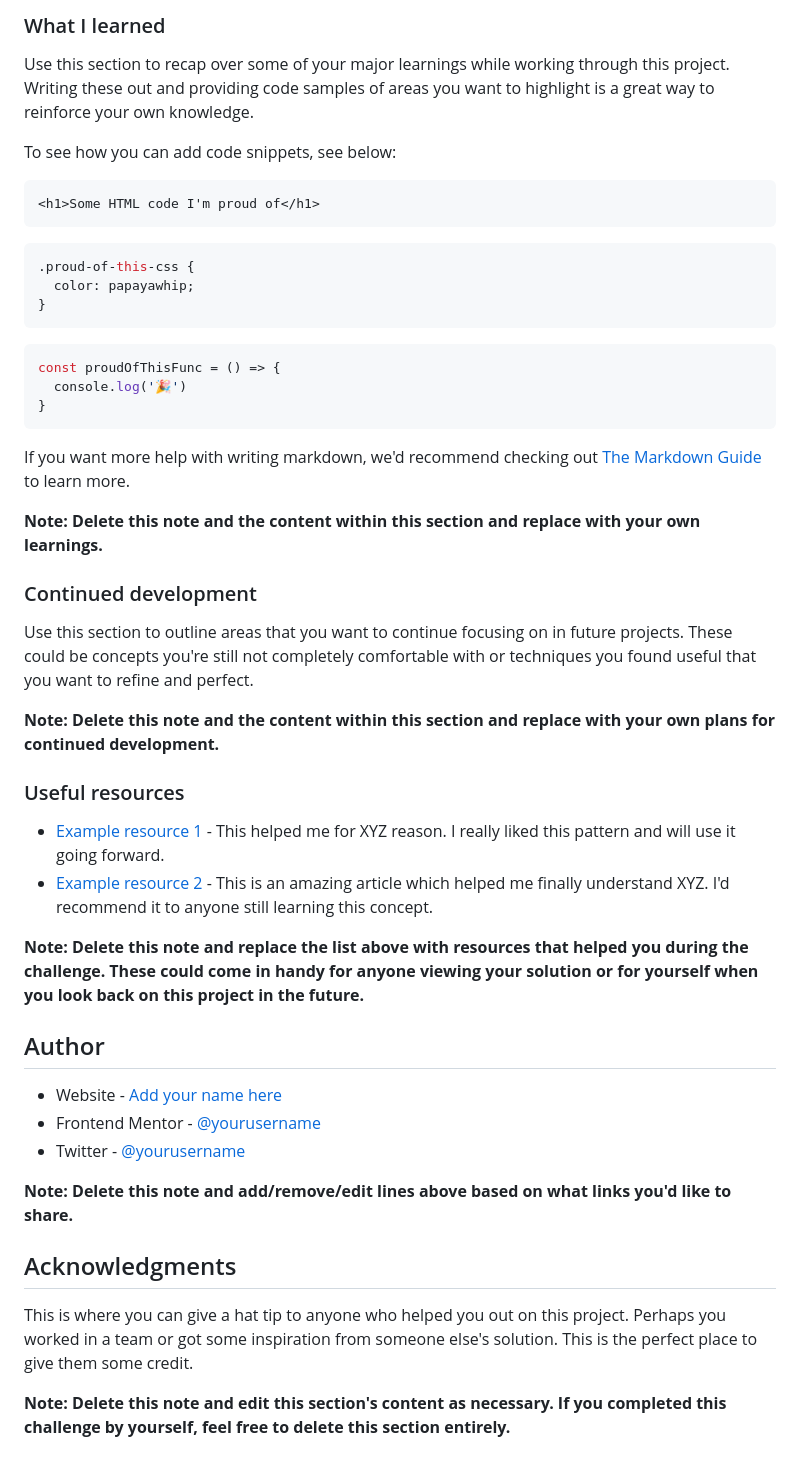
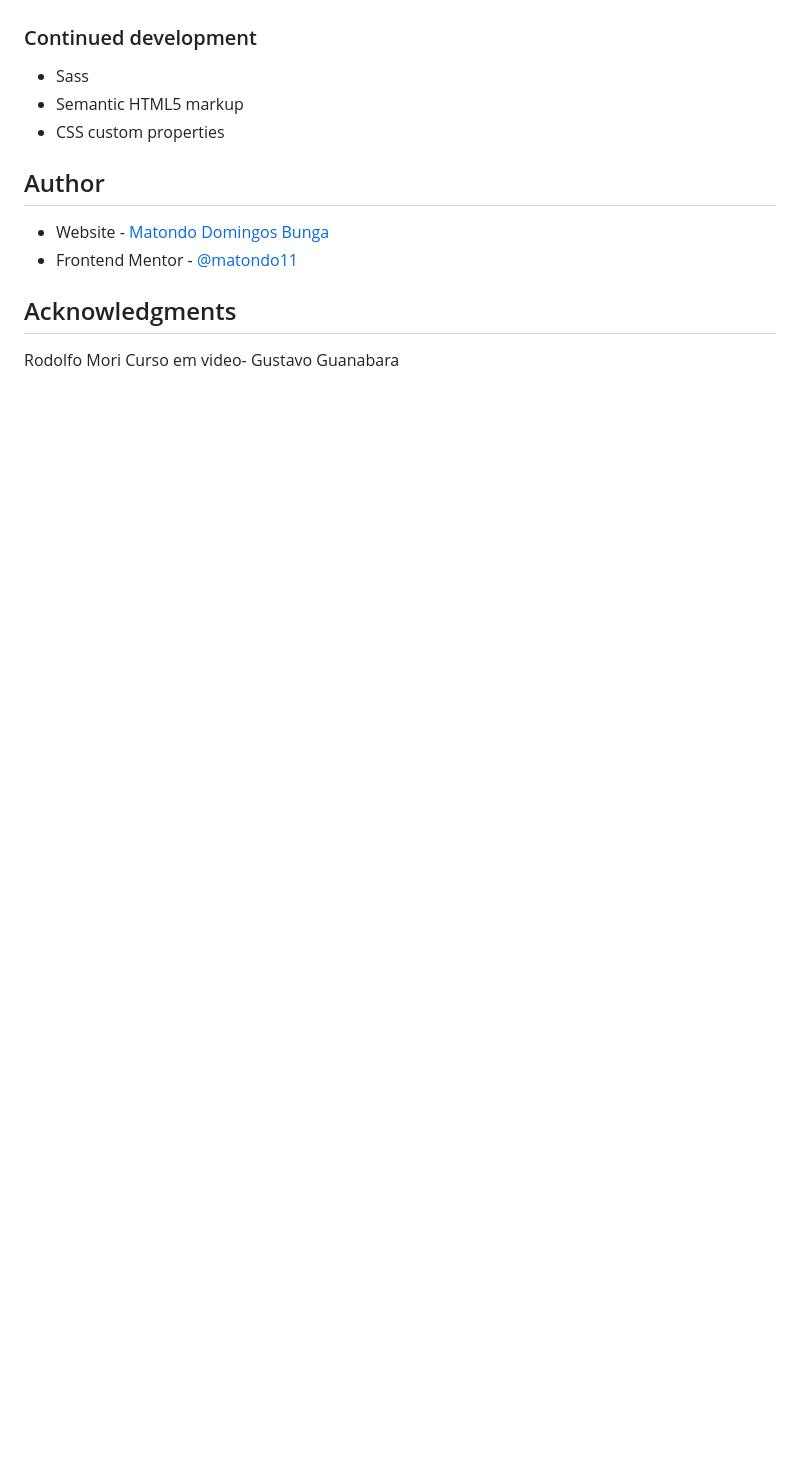
Before and after one commit to matondo11/social-links-profile, a Markdown page: README-template.md, the part around the change printed below. GitHub-like rendering; blank space fills up the shorter version.

````diff
--- a/README-template.md
+++ b/README-template.md
@@ -60,51 +46,18 @@ Then crop/optimize/edit your image however you like, add it to your project, and
 
-### What I learned
-
-Use this section to recap over some of your major learnings while working through this project. Writing these out and providing code samples of areas you want to highlight is a great way to reinforce your own knowledge.
-
-To see how you can add code snippets, see below:
-
-```html
-<h1>Some HTML code I'm proud of</h1>
-```
-```css
-.proud-of-this-css {
-  color: papayawhip;
-}
-```
-```js
-const proudOfThisFunc = () => {
-  console.log('🎉')
-}
-```
-
-If you want more help with writing markdown, we'd recommend checking out [The Markdown Guide](https://www.markdownguide.org/) to learn more.
-
-**Note: Delete this note and the content within this section and replace with your own learnings.**
 
 ### Continued development
 
-Use this section to outline areas that you want to continue focusing on in future projects. These could be concepts you're still not completely comfortable with or techniques you found useful that you want to refine and perfect.
+- Sass
+- Semantic HTML5 markup
+- CSS custom properties
 
-**Note: Delete this note and the content within this section and replace with your own plans for continued development.**
-
-### Useful resources
-
-- [Example resource 1](https://www.example.com) - This helped me for XYZ reason. I really liked this pattern and will use it going forward.
-- [Example resource 2](https://www.example.com) - This is an amazing article which helped me finally understand XYZ. I'd recommend it to anyone still learning this concept.
-
-**Note: Delete this note and replace the list above with resources that helped you during the challenge. These could come in handy for anyone viewing your solution or for yourself when you look back on this project in the future.**
 
 ## Author
 
-- Website - [Add your name here](https://www.your-site.com)
-- Frontend Mentor - [@yourusername](https://www.frontendmentor.io/profile/yourusername)
-- Twitter - [@yourusername](https://www.twitter.com/yourusername)
-
-**Note: Delete this note and add/remove/edit lines above based on what links you'd like to share.**
+- Website - [Matondo Domingos Bunga](https://www.your-site.com)
+- Frontend Mentor - [@matondo11](https://www.frontendmentor.io/profile/yourusername)
 
 ## Acknowledgments
 
-This is where you can give a hat tip to anyone who helped you out on this project. Perhaps you worked in a team or got some inspiration from someone else's solution. This is the perfect place to give them some credit.
-
-**Note: Delete this note and edit this section's content as necessary. If you completed this challenge by yourself, feel free to delete this section entirely.**
+Rodolfo Mori
+Curso em video- Gustavo Guanabara
````
Also changed, not shown: other parts of README-template.md (+2 -16 lines), screenshot.png (added), 2 other files.
